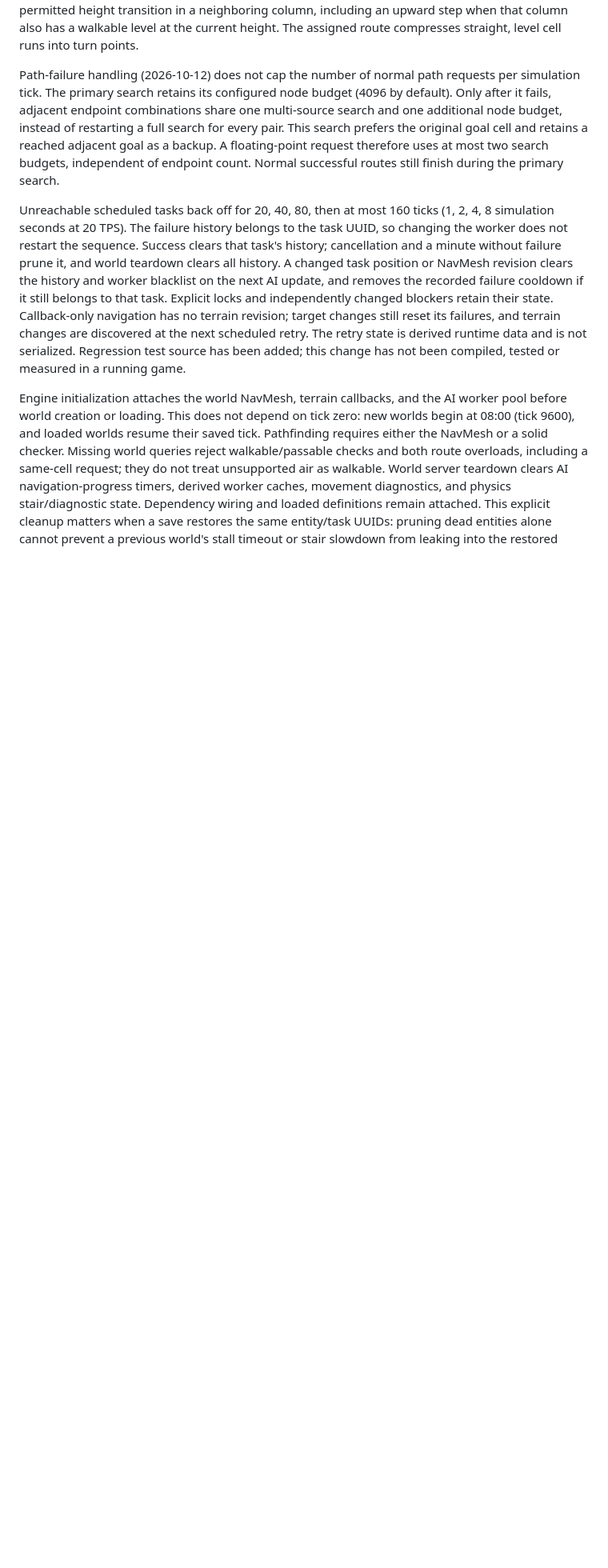
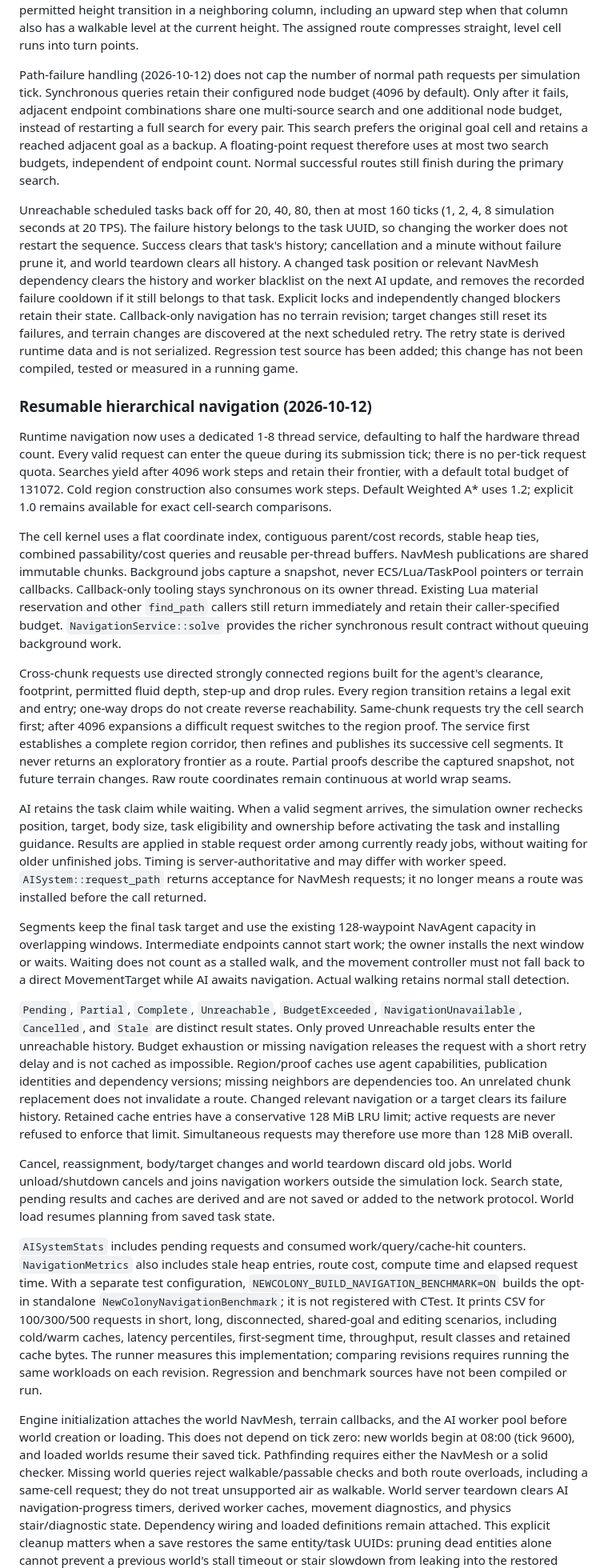
Before and after one commit to TheXeler/NewColonyWiki, a Markdown page: entity-tasks.md, the part around the change. Shown at 80% size. Rendered like a GitHub page; blank space fills up the shorter version.

Commit message:
docs(ai): document resumable hierarchical navigation
Validation: static diff inspection only; no compilation, tests or benchmark execution.

```diff
--- a/entity-tasks.md
+++ b/entity-tasks.md
@@ -94,7 +94,7 @@ when that column also has a walkable level at the current height.
 The assigned route compresses straight, level cell runs into turn points.
 
 Path-failure handling (2026-10-12) does not cap the number of normal path
-requests per simulation tick. The primary search retains its configured node
+requests per simulation tick. Synchronous queries retain their configured node
 budget (4096 by default). Only after it fails, adjacent endpoint combinations
 share one multi-source search and one additional node budget, instead of
 restarting a full search for every pair. This search prefers the original goal
@@ -106,8 +106,8 @@ Unreachable scheduled tasks back off for 20, 40, 80, then at most 160 ticks
 (1, 2, 4, 8 simulation seconds at 20 TPS). The failure history belongs to the
 task UUID, so changing the worker does not restart the sequence. Success
 clears that task's history; cancellation and a minute without failure prune
-it, and world teardown clears all history. A changed task position or NavMesh
-revision clears the history and worker blacklist on the next AI update, and
+it, and world teardown clears all history. A changed task position or relevant
+NavMesh dependency clears the history and worker blacklist on the next AI update, and
 removes the recorded failure cooldown if it still belongs to that task.
 Explicit locks and independently changed blockers retain their state.
 Callback-only navigation has no terrain revision; target changes still reset
@@ -115,6 +115,75 @@ its failures, and terrain changes are discovered at the next scheduled retry.
 The retry state is derived runtime data and is not serialized.
 Regression test source has been added; this change has not been compiled,
 tested or measured in a running game.
+
+### Resumable hierarchical navigation (2026-10-12)
+
+Runtime navigation now uses a dedicated 1-8 thread service, defaulting to half
+the hardware thread count. Every valid request can enter the queue during its
+submission tick; there is no per-tick request quota. Searches yield after 4096
+work steps and retain their frontier, with a default total budget of 131072.
+Cold region construction also consumes work steps. Default Weighted A* uses
+1.2; explicit 1.0 remains available for exact cell-search comparisons.
+
+The cell kernel uses a flat coordinate index, contiguous parent/cost records,
+stable heap ties, combined passability/cost queries and reusable per-thread
+buffers. NavMesh publications are shared immutable chunks. Background jobs
+capture a snapshot, never ECS/Lua/TaskPool pointers or terrain callbacks.
+Callback-only tooling stays synchronous on its owner thread. Existing Lua
+material reservation and other `find_path` callers still return immediately
+and retain their caller-specified budget. `NavigationService::solve` provides
+the richer synchronous result contract without queuing background work.
+
+Cross-chunk requests use directed strongly connected regions built for the
+agent's clearance, footprint, permitted fluid depth, step-up and drop rules.
+Every region transition retains a legal exit and entry; one-way drops do not
+create reverse reachability. Same-chunk requests try the cell search first;
+after 4096 expansions a difficult request switches to the region proof.
+The service first establishes a complete region corridor, then refines and
+publishes its successive cell segments. It never returns an exploratory
+frontier as a route. Partial proofs describe the captured snapshot, not future
+terrain changes. Raw route coordinates remain continuous at world wrap seams.
+
+AI retains the task claim while waiting. When a valid segment arrives, the
+simulation owner rechecks position, target, body size, task eligibility and
+ownership before activating the task and installing guidance. Results are
+applied in stable request order among currently ready jobs, without waiting
+for older unfinished jobs. Timing is server-authoritative and may differ with
+worker speed. `AISystem::request_path` returns acceptance for NavMesh requests;
+it no longer means a route was installed before the call returned.
+
+Segments keep the final task target and use the existing 128-waypoint NavAgent
+capacity in overlapping windows. Intermediate endpoints cannot start work;
+the owner installs the next window or waits. Waiting does not count as a stalled
+walk, and the movement controller must not fall back to a direct MovementTarget
+while AI awaits navigation. Actual walking retains normal stall detection.
+
+`Pending`, `Partial`, `Complete`, `Unreachable`, `BudgetExceeded`,
+`NavigationUnavailable`, `Cancelled`, and `Stale` are distinct result states.
+Only proved Unreachable results enter the unreachable history. Budget exhaustion
+or missing navigation releases the request with a short retry delay and is not
+cached as impossible. Region/proof caches use agent capabilities, publication
+identities and dependency versions; missing neighbors are dependencies too.
+An unrelated chunk replacement does not invalidate a route. Changed relevant
+navigation or a target clears its failure history. Retained cache entries have
+a conservative 128 MiB LRU limit; active requests are never refused to enforce
+that limit. Simultaneous requests may therefore use more than 128 MiB overall.
+
+Cancel, reassignment, body/target changes and world teardown discard old jobs.
+World unload/shutdown cancels and joins navigation workers outside the simulation
+lock. Search state, pending results and caches are derived and are not saved or
+added to the network protocol. World load resumes planning from saved task state.
+
+`AISystemStats` includes pending requests and consumed work/query/cache-hit
+counters. `NavigationMetrics` also includes stale heap entries, route cost,
+compute time and elapsed request time. With a separate test configuration,
+`NEWCOLONY_BUILD_NAVIGATION_BENCHMARK=ON` builds the opt-in standalone
+`NewColonyNavigationBenchmark`; it is not registered with CTest. It prints CSV
+for 100/300/500 requests in short, long, disconnected, shared-goal and editing
+scenarios, including cold/warm caches, latency percentiles, first-segment time,
+throughput, result classes and retained cache bytes. The runner measures this
+implementation; comparing revisions requires running the same workloads on
+each revision. Regression and benchmark sources have not been compiled or run.
 
 Engine initialization attaches the world NavMesh, terrain callbacks, and the AI
 worker pool before world creation or loading. This does not depend on tick zero:
```
